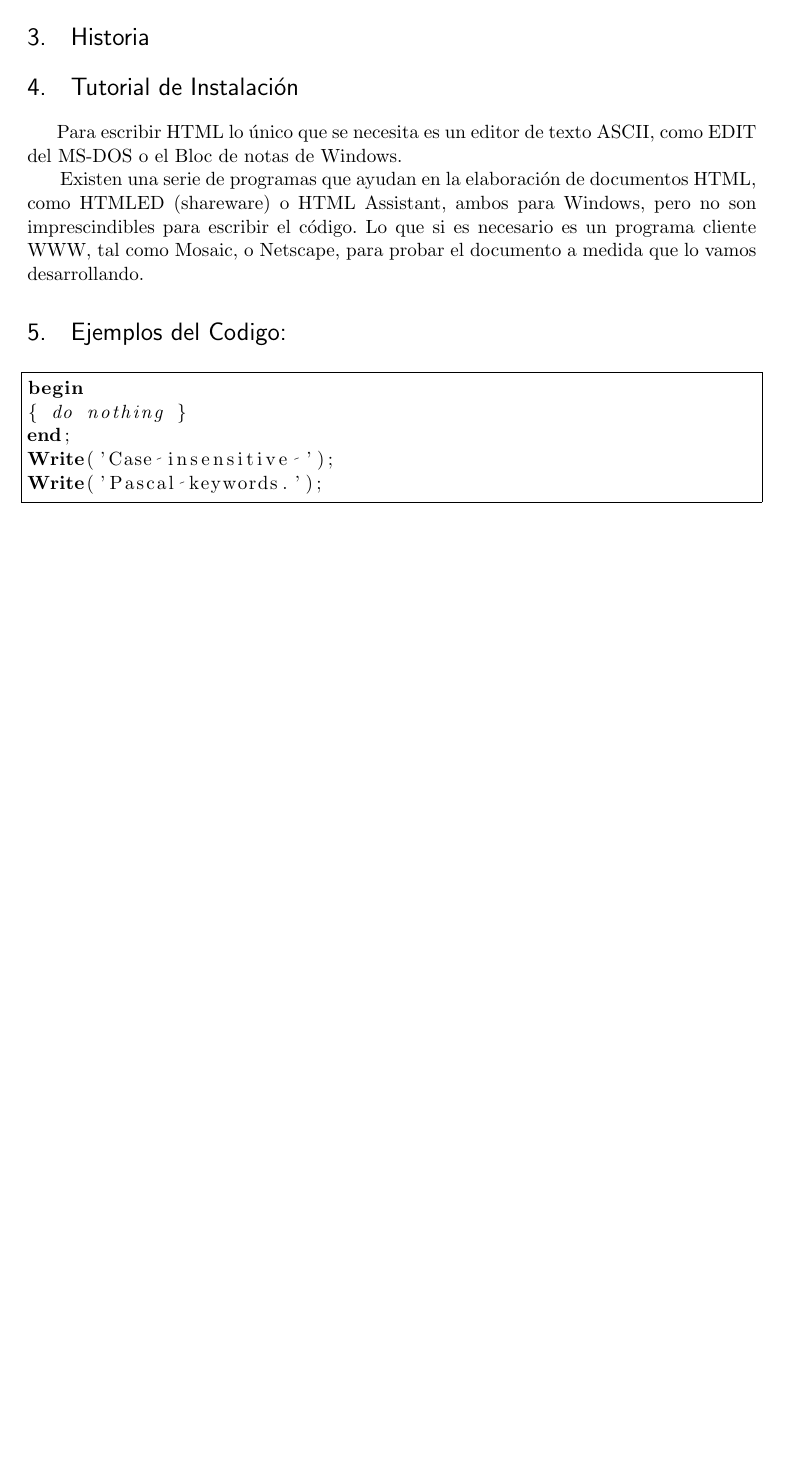
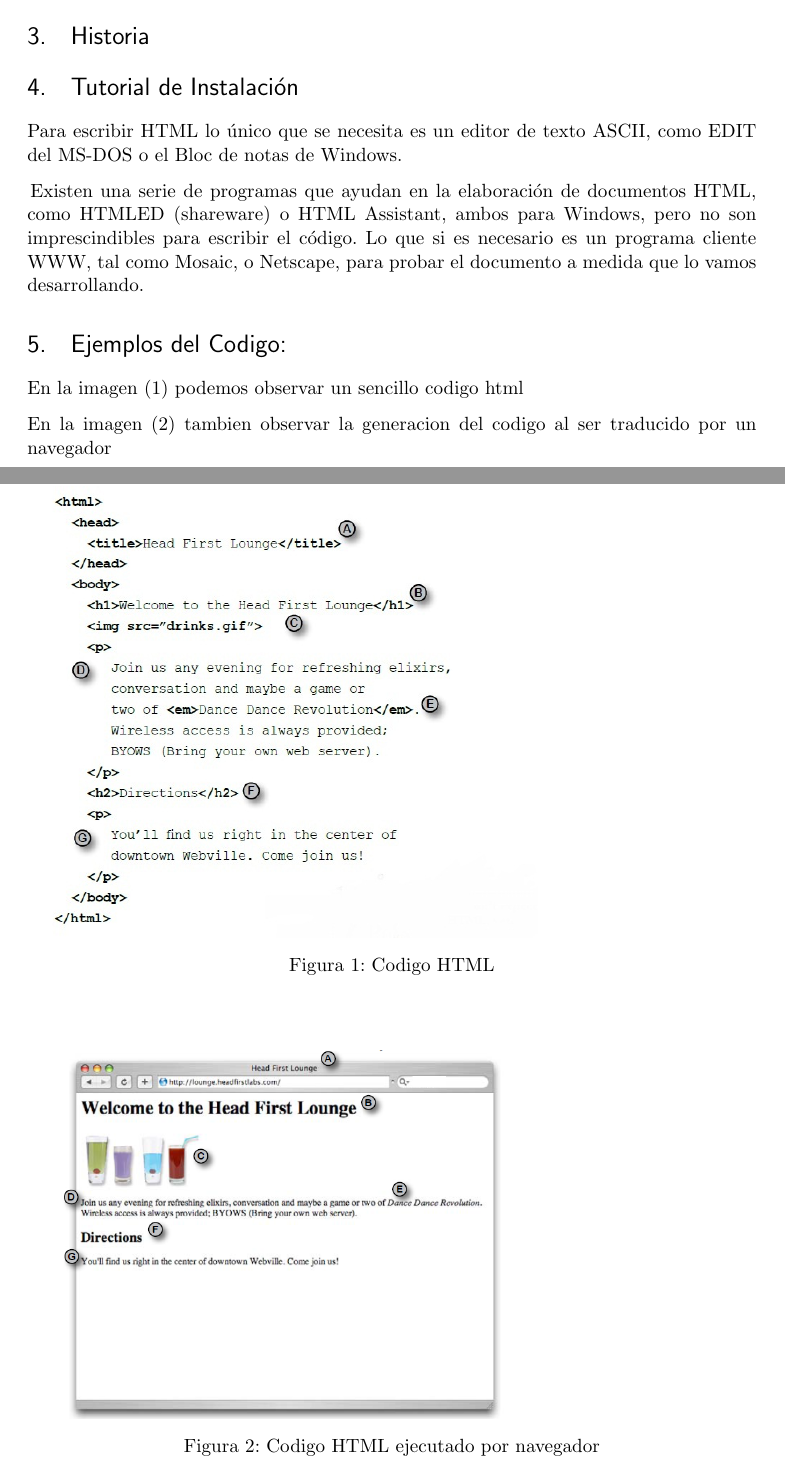
Before and after one commit to FaustoMora/Tarea1_HTML, a LaTeX document (InvestigacionLenguajes.tex): part of page 2 of 2 before the commit and two parts of pages 2 and 3 of 3 after it, the two joined at a grey line, cut so that both start at the same text, the shorter picture padded with empty space. Compiled offline with pdfLaTeX.

Commit message:
cuarta entrega

```diff
--- a/InvestigacionLenguajes.tex
+++ b/InvestigacionLenguajes.tex
@@ -30,6 +30,10 @@
 \usepackage{verbatim} % adds environment for commenting out blocks of text & for better verbatim
 \usepackage{subfig} % make it possible to include more than one captioned figure/table in a single float
 \usepackage{setspace} %paquete para interlineado
+\usepackage{graphicx} %para insertar graficos
+\usepackage{parskip} % npi de q es
+
+\usepackage{color} %colores
 % These packages are all incorporated in the memoir class to one degree or another...
 
 %%% HEADERS & FOOTERS
@@ -56,8 +60,8 @@
 \usepackage{listings}
 %%% The "real" document content comes below...
 
-\title{Investigación de Lenguajes - Pascal}
-\author{Javier Tibau}
+\title{Investigación de Lenguajes - HTML}
+\author{Fausto Mora\\ Christian Vergara \\ Angel Gonzalez}
 %\date{} % Activate to display a given date or no date (if empty),
          % otherwise the current date is printed
 
@@ -85,16 +89,24 @@ Para escribir HTML lo único que se necesita es un editor de texto ASCII, como E
 
 \section{Ejemplos del Codigo:}
 
-\lstset{language=Pascal}          % Set your language (you can change the language for each code-block optionally)
 
-\begin{lstlisting}[frame=single]  % Start your code-block
-for i:=maxint to 0 do
-begin
-{ do nothing }
-end;
-Write('Case insensitive ');
-Write('Pascal keywords.');
-\end{lstlisting}
+En la imagen (\ref{fig:5.1})  podemos observar un sencillo codigo html
+
+\begin{figure}[htb]
+\includegraphics[width=0.7\textwidth]{img1.png}
+\caption{Codigo HTML}
+\label{fig:5.1}
+\end{figure}
+
+\singlespace
+En la imagen (\ref{fig:5.2}) tambien observar la generacion del codigo al ser traducido por un navegador
+
+\begin{figure}[htb]
+\includegraphics[width=0.7\textwidth]{img2.png}
+\caption{Codigo HTML ejecutado por navegador}
+\label{fig:5.2}
+\end{figure}
+
 
 
 
```
Also changed, not shown: InvestigacionLenguajes.pdf, img1.png (added), img2.png (added).
